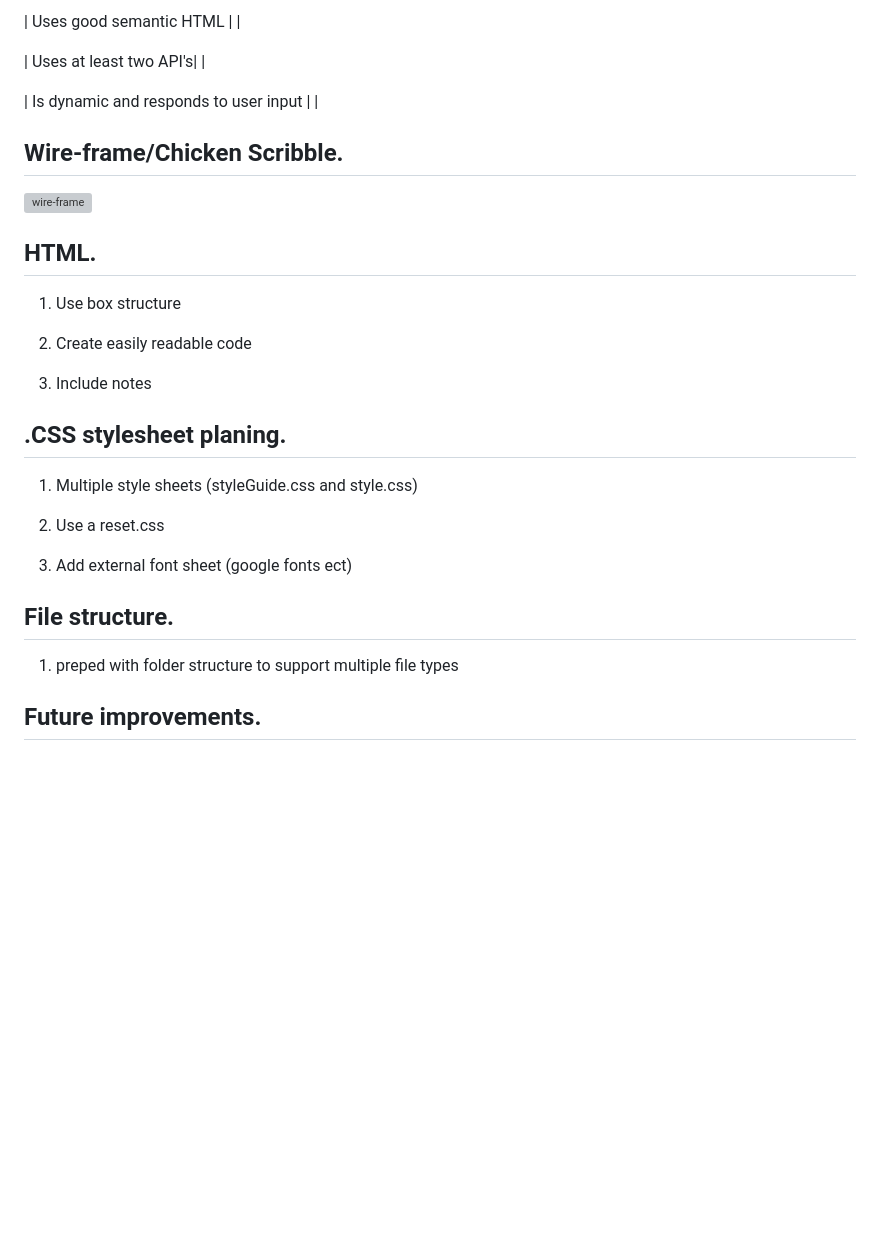
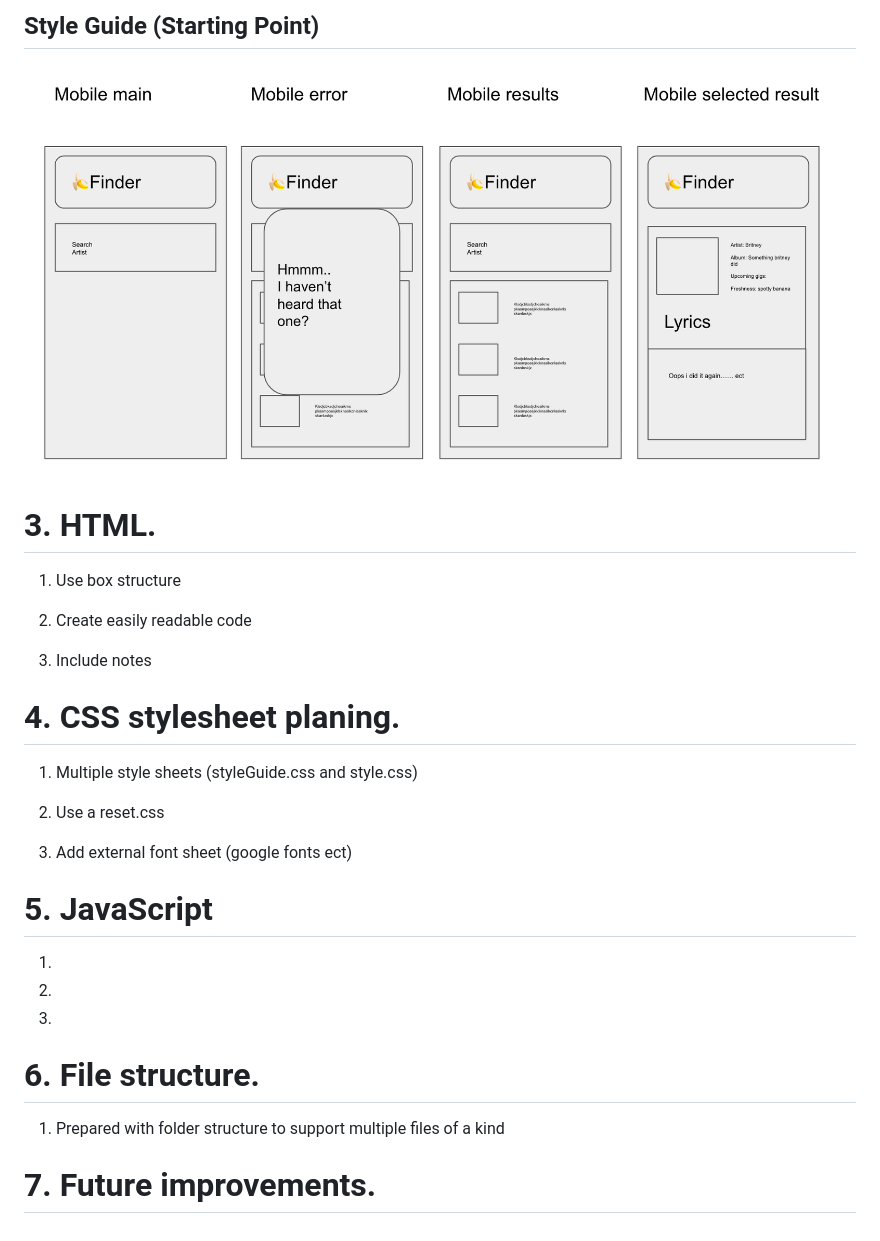
Before and after one commit to fubzee/banana-finder, a Markdown page: README.md, the part around the change printed below. GitHub-like rendering; pictures changed too: assets/images/chicken.png (added); blank space fills up the shorter version; grey boxes are pictures that could not be loaded.

Commit message:
added some basic CSS, added an images folder to support the README.md and added to the readme

```diff
--- a/README.md
+++ b/README.md
@@ -56,21 +66,11 @@ Project Team - Brenton, Lamek, Sasam, Lily
 
-| Uses good semantic HTML | |
-
-| Uses at least two API's| |
-
-| Is dynamic and responds to user input | |
+## Style Guide (Starting Point)
+![chicken](./assets/images/chicken.png)
 
 
 
 
-## Wire-frame/Chicken Scribble.
-
-![wire-frame](assets/readme/inital_wireframe.png)
-
-
-
-
-## HTML.
+# 3. HTML.
 
 
 
@@ -82,7 +82,7 @@ Project Team - Brenton, Lamek, Sasam, Lily
 
 
 
-## .CSS stylesheet planing.
+# 4. CSS stylesheet planing.
 
 
 
@@ -92,14 +92,16 @@ Project Team - Brenton, Lamek, Sasam, Lily
 
 3. Add external font sheet (google fonts ect)
 
+# 5. JavaScript
 
+1.
 
-## File structure.
+2.
 
+3.
 
+# 6. File structure.
 
-1. preped with folder structure to support multiple file types
+1. Prepared with folder structure to support multiple files of a kind
 
-
-
-## Future improvements.
+# 7. Future improvements.
```
Also changed, not shown: other parts of README.md (+20 -10 lines), assets/images/inital_wireframe.png (added), 3 other files.
